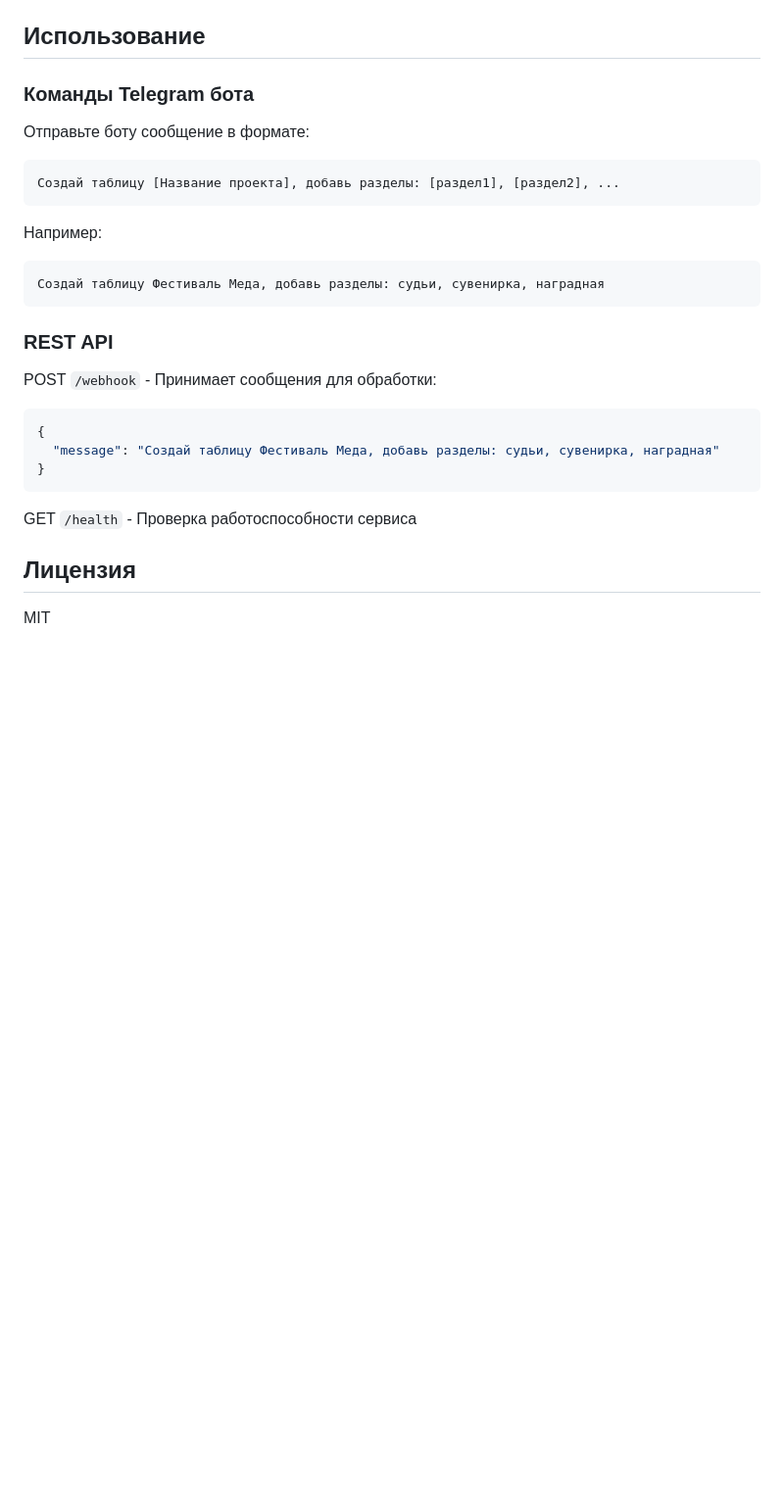
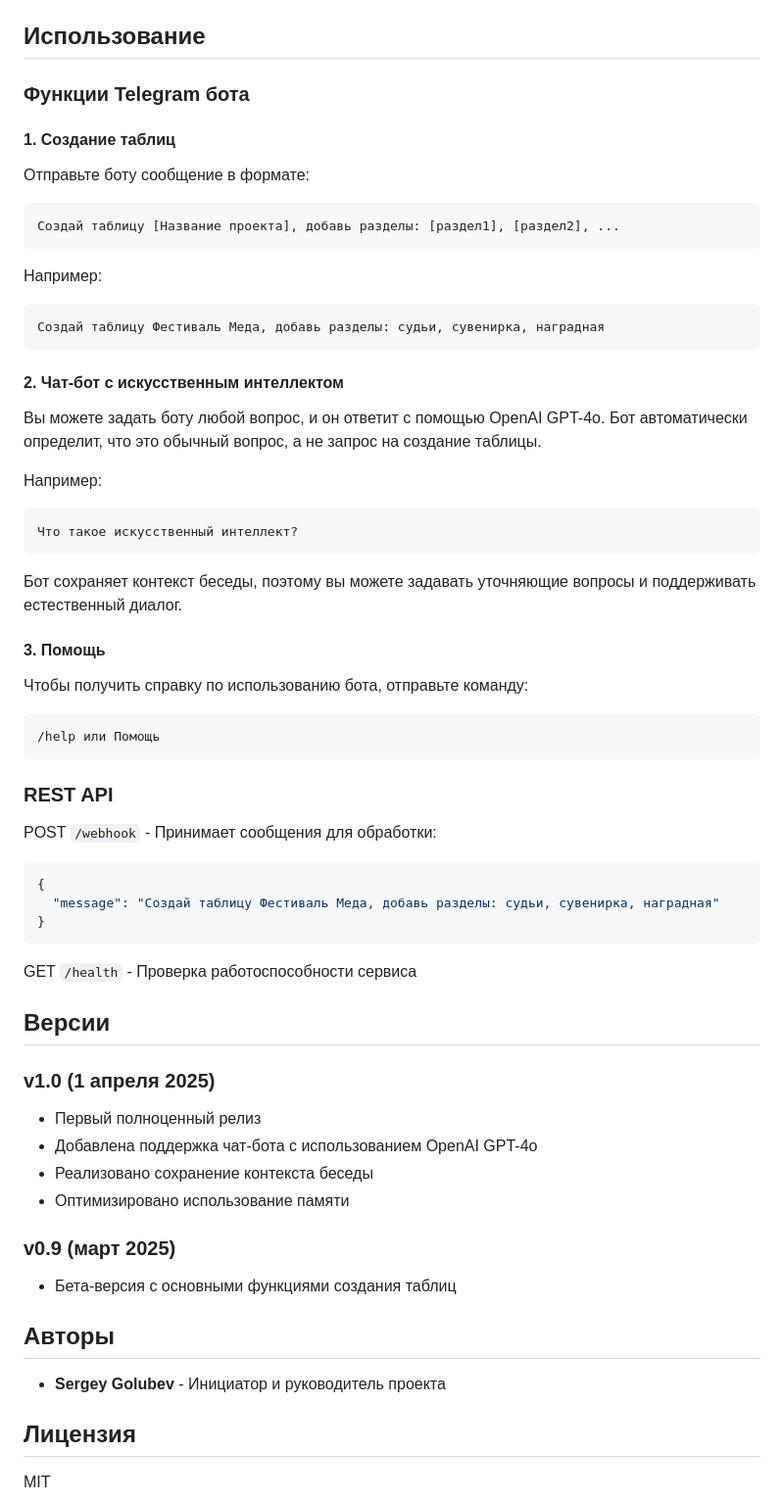
Before and after one commit to srgolubev/SOKbot, a Markdown page: README.md, the part around one of its changes. Shown at 98% size. Rendered like a GitHub page; blank space fills up the shorter version.

Commit message:
Обновлен README.md для версии 1.0

````diff
--- a/README.md
+++ b/README.md
@@ -109,7 +132,9 @@ docker-compose up -d
 
 ## Использование
 
-### Команды Telegram бота
+### Функции Telegram бота
+
+#### 1. Создание таблиц
 
 Отправьте боту сообщение в формате:
 ```
@@ -119,6 +144,24 @@ docker-compose up -d
 Например:
 ```
 Создай таблицу Фестиваль Меда, добавь разделы: судьи, сувенирка, наградная
+```
+
+#### 2. Чат-бот с искусственным интеллектом
+
+Вы можете задать боту любой вопрос, и он ответит с помощью OpenAI GPT-4o. Бот автоматически определит, что это обычный вопрос, а не запрос на создание таблицы.
+
+Например:
+```
+Что такое искусственный интеллект?
+```
+
+Бот сохраняет контекст беседы, поэтому вы можете задавать уточняющие вопросы и поддерживать естественный диалог.
+
+#### 3. Помощь
+
+Чтобы получить справку по использованию бота, отправьте команду:
+```
+/help или Помощь
 ```
 
 ### REST API
@@ -132,6 +175,21 @@ POST `/webhook` - Принимает сообщения для обработк
 
 GET `/health` - Проверка работоспособности сервиса
 
+## Версии
+
+### v1.0 (1 апреля 2025)
+- Первый полноценный релиз
+- Добавлена поддержка чат-бота с использованием OpenAI GPT-4o
+- Реализовано сохранение контекста беседы
+- Оптимизировано использование памяти
+
+### v0.9 (март 2025)
+- Бета-версия с основными функциями создания таблиц
+
+## Авторы
+
+- **Sergey Golubev** - Инициатор и руководитель проекта
+
 ## Лицензия
 
 MIT
````
Also changed, not shown: other parts of README.md (+34 -11 lines).
